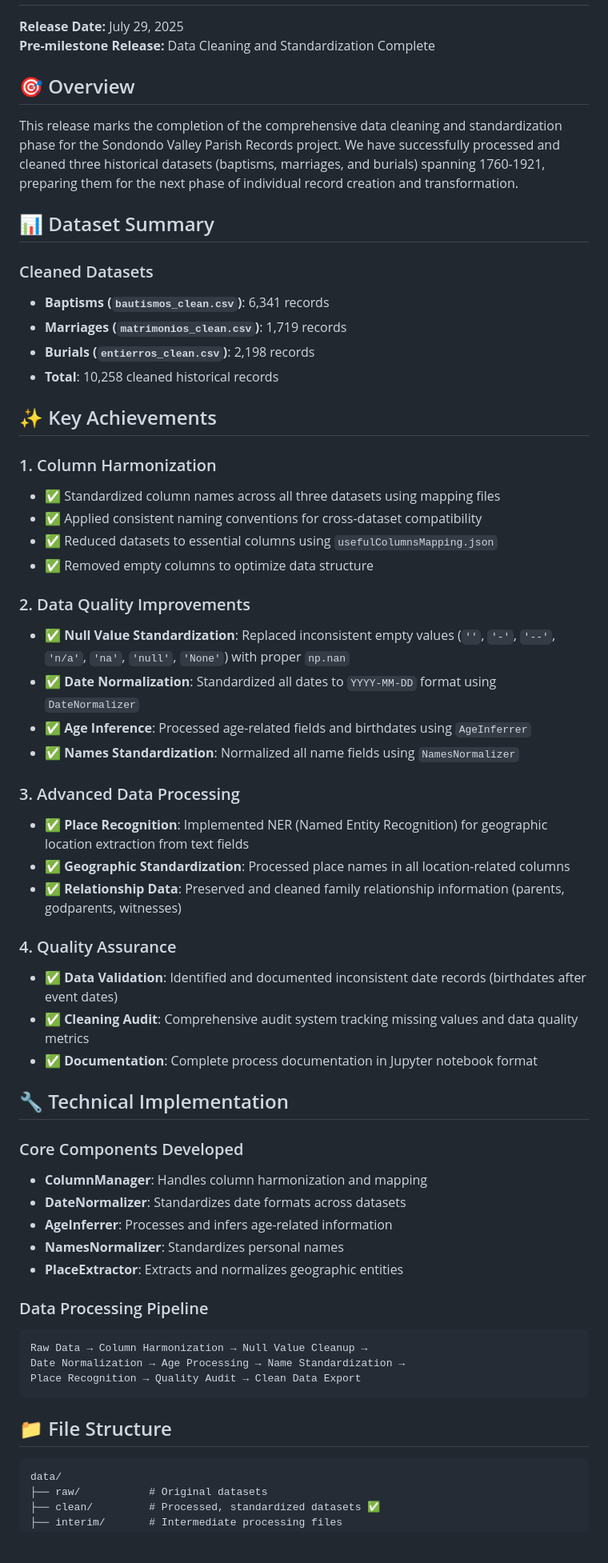
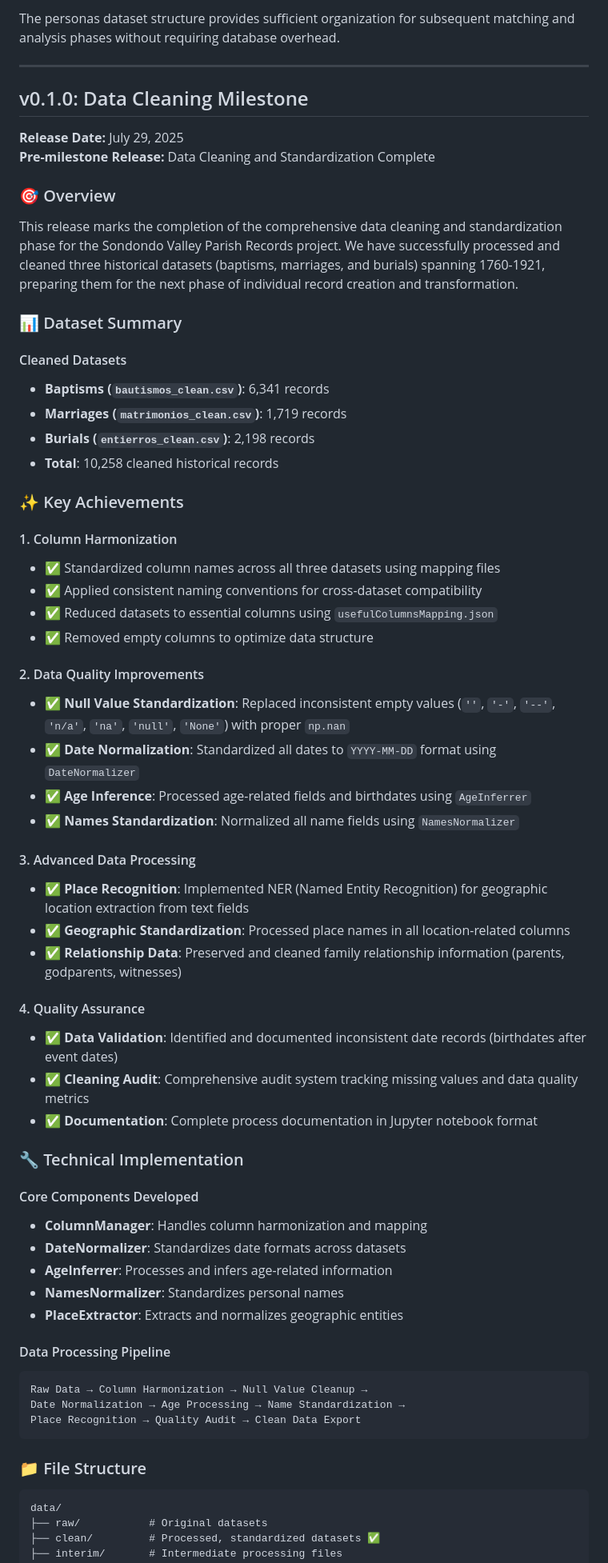
Before and after one commit to UCSB-AMPLab/sondondo, a Markdown page: RELEASE_NOTES.md, the part around one of its changes. Shown at 80% size. GitHub-like rendering; blank space fills up the shorter version.

````diff
--- a/RELEASE_NOTES.md
+++ b/RELEASE_NOTES.md
@@ -2,60 +124,65 @@
+The personas dataset structure provides sufficient organization for subsequent matching and analysis phases without requiring database overhead.
+
+---
+
+## v0.1.0: Data Cleaning Milestone
 
 **Release Date:** July 29, 2025
 **Pre-milestone Release:** Data Cleaning and Standardization Complete
 
-## 🎯 Overview
+### 🎯 Overview
 
 This release marks the completion of the comprehensive data cleaning and standardization phase for the Sondondo Valley Parish Records project. We have successfully processed and cleaned three historical datasets (baptisms, marriages, and burials) spanning 1760-1921, preparing them for the next phase of individual record creation and transformation.
 
-## 📊 Dataset Summary
+### 📊 Dataset Summary
 
-### Cleaned Datasets
+#### Cleaned Datasets
 - **Baptisms (`bautismos_clean.csv`)**: 6,341 records
 - **Marriages (`matrimonios_clean.csv`)**: 1,719 records
 - **Burials (`entierros_clean.csv`)**: 2,198 records
 - **Total**: 10,258 cleaned historical records
 
-## ✨ Key Achievements
+### ✨ Key Achievements
 
-### 1. Column Harmonization
+#### 1. Column Harmonization
 - ✅ Standardized column names across all three datasets using mapping files
 - ✅ Applied consistent naming conventions for cross-dataset compatibility
 - ✅ Reduced datasets to essential columns using `usefulColumnsMapping.json`
 - ✅ Removed empty columns to optimize data structure
 
-### 2. Data Quality Improvements
+#### 2. Data Quality Improvements
 - ✅ **Null Value Standardization**: Replaced inconsistent empty values (`''`, `'-'`, `'--'`, `'n/a'`, `'na'`, `'null'`, `'None'`) with proper `np.nan`
 - ✅ **Date Normalization**: Standardized all dates to `YYYY-MM-DD` format using `DateNormalizer`
 - ✅ **Age Inference**: Processed age-related fields and birthdates using `AgeInferrer`
 - ✅ **Names Standardization**: Normalized all name fields using `NamesNormalizer`
 
-### 3. Advanced Data Processing
+#### 3. Advanced Data Processing
 - ✅ **Place Recognition**: Implemented NER (Named Entity Recognition) for geographic location extraction from text fields
 - ✅ **Geographic Standardization**: Processed place names in all location-related columns
 - ✅ **Relationship Data**: Preserved and cleaned family relationship information (parents, godparents, witnesses)
 
-### 4. Quality Assurance
+#### 4. Quality Assurance
 - ✅ **Data Validation**: Identified and documented inconsistent date records (birthdates after event dates)
 - ✅ **Cleaning Audit**: Comprehensive audit system tracking missing values and data quality metrics
 - ✅ **Documentation**: Complete process documentation in Jupyter notebook format
 
-## 🔧 Technical Implementation
+### 🔧 Technical Implementation
 
-### Core Components Developed
+#### Core Components Developed
 - **ColumnManager**: Handles column harmonization and mapping
 - **DateNormalizer**: Standardizes date formats across datasets
 - **AgeInferrer**: Processes and infers age-related information
 - **NamesNormalizer**: Standardizes personal names
 - **PlaceExtractor**: Extracts and normalizes geographic entities
 
-### Data Processing Pipeline
+#### Data Processing Pipeline
 ```
 Raw Data → Column Harmonization → Null Value Cleanup →
 Date Normalization → Age Processing → Name Standardization →
 Place Recognition → Quality Audit → Clean Data Export
 ```
 
-## 📁 File Structure
+### 📁 File Structure
 ```
 data/
 ├── raw/           # Original datasets
````
Also changed, not shown: other parts of RELEASE_NOTES.md (+128 -15 lines).
